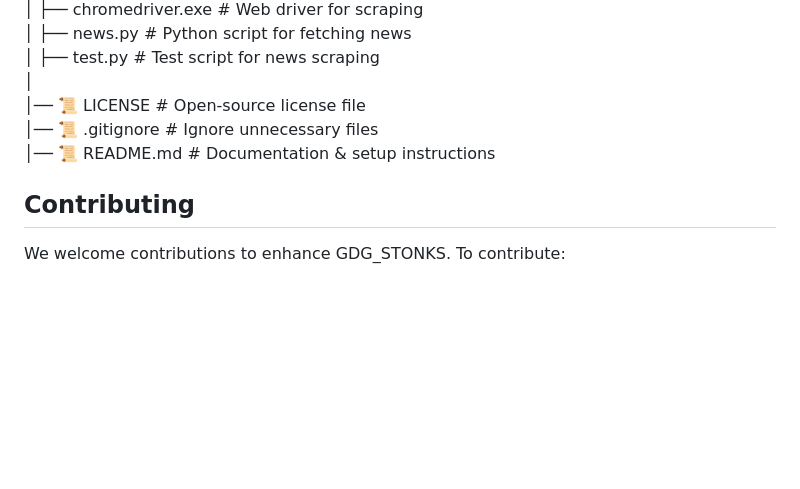
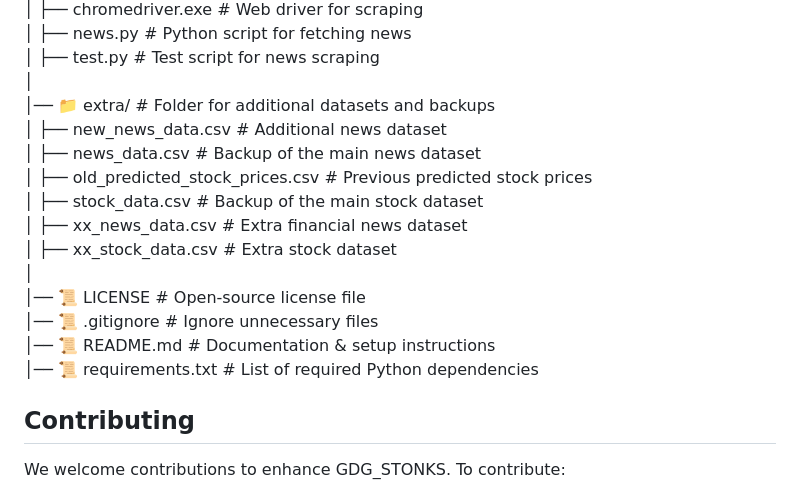
Before and after one commit to error-raga-008/GDG_STONKS, a Markdown page: README.md, the part around the change. Rendered like a GitHub page; blank space fills up the shorter version.

```diff
--- a/README.md
+++ b/README.md
@@ -128,10 +128,18 @@ Tech_Traders/
 │   ├── news.py                           # Python script for fetching news
 │   ├── test.py                           # Test script for news scraping
 │
+│── 📁 extra/                           # Folder for additional datasets and backups
+│   ├── new_news_data.csv                 # Additional news dataset
+│   ├── news_data.csv                     # Backup of the main news dataset
+│   ├── old_predicted_stock_prices.csv     # Previous predicted stock prices
+│   ├── stock_data.csv                     # Backup of the main stock dataset
+│   ├── xx_news_data.csv                   # Extra financial news dataset
+│   ├── xx_stock_data.csv                  # Extra stock dataset
+│
 │── 📜 LICENSE                              # Open-source license file
 │── 📜 .gitignore                           # Ignore unnecessary files
 │── 📜 README.md                            # Documentation & setup instructions
-
+│── 📜 requirements.txt                      # List of required Python dependencies
 
 ## Contributing
 
```
